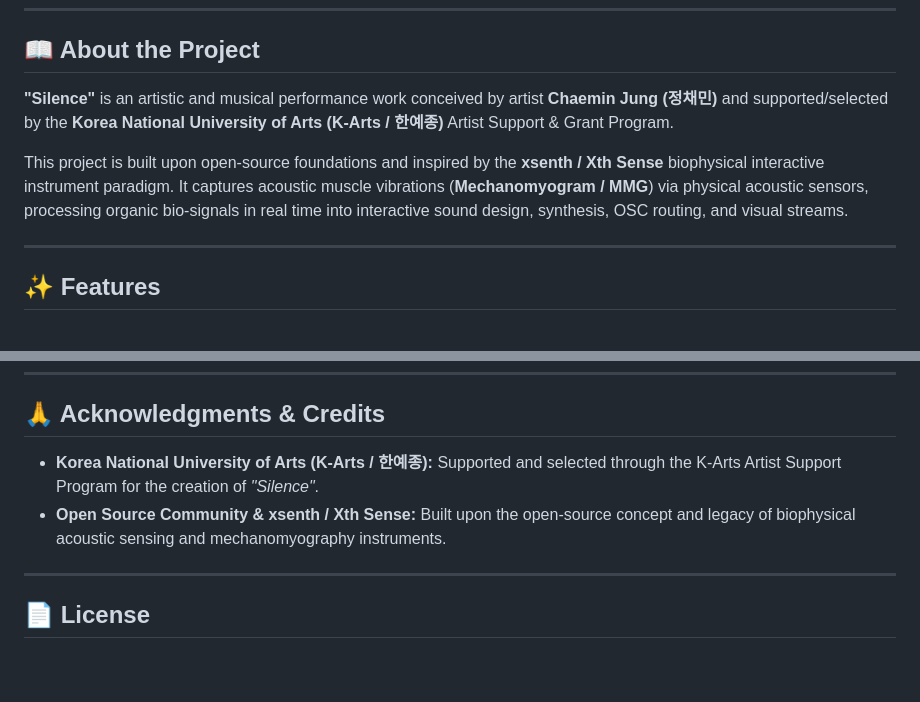
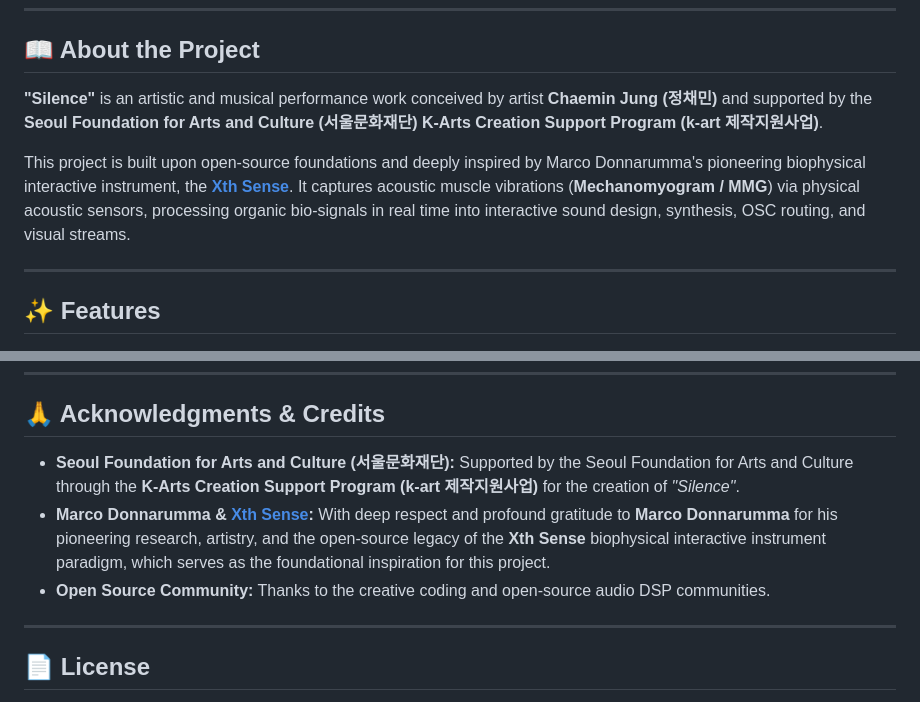
Before and after one commit to acornriver/mechanomyogram, a Markdown page: README.md, 2 parts joined by grey strips. GitHub-like rendering; blank space fills up the shorter version.

Commit message:
readme 오류 수정

```diff
--- a/README.md
+++ b/README.md
@@ -6,9 +6,9 @@ A real-time biophysical muscle sound interactive and DSP processing system devel
 
 ## 📖 About the Project
 
-**"Silence"** is an artistic and musical performance work conceived by artist **Chaemin Jung (정채민)** and supported/selected by the **Korea National University of Arts (K-Arts / 한예종)** Artist Support & Grant Program.
+**"Silence"** is an artistic and musical performance work conceived by artist **Chaemin Jung (정채민)** and supported by the **Seoul Foundation for Arts and Culture (서울문화재단) K-Arts Creation Support Program (k-art 제작지원사업)**.
 
-This project is built upon open-source foundations and inspired by the **xsenth / Xth Sense** biophysical interactive instrument paradigm. It captures acoustic muscle vibrations (**Mechanomyogram / MMG**) via physical acoustic sensors, processing organic bio-signals in real time into interactive sound design, synthesis, OSC routing, and visual streams.
+This project is built upon open-source foundations and deeply inspired by Marco Donnarumma's pioneering biophysical interactive instrument, the [**Xth Sense**](https://res.marcodonnarumma.com/projects/xth-sense/). It captures acoustic muscle vibrations (**Mechanomyogram / MMG**) via physical acoustic sensors, processing organic bio-signals in real time into interactive sound design, synthesis, OSC routing, and visual streams.
 
 ---
 
@@ -98,8 +98,9 @@ Alternatively, you can run components individually:
 
 ## 🙏 Acknowledgments & Credits
 
-- **Korea National University of Arts (K-Arts / 한예종):** Supported and selected through the K-Arts Artist Support Program for the creation of *"Silence"*.
-- **Open Source Community & xsenth / Xth Sense:** Built upon the open-source concept and legacy of biophysical acoustic sensing and mechanomyography instruments.
+- **Seoul Foundation for Arts and Culture (서울문화재단):** Supported by the Seoul Foundation for Arts and Culture through the **K-Arts Creation Support Program (k-art 제작지원사업)** for the creation of *"Silence"*.
+- **Marco Donnarumma & [Xth Sense](https://res.marcodonnarumma.com/projects/xth-sense/):** With deep respect and profound gratitude to **Marco Donnarumma** for his pioneering research, artistry, and the open-source legacy of the **Xth Sense** biophysical interactive instrument paradigm, which serves as the foundational inspiration for this project.
+- **Open Source Community:** Thanks to the creative coding and open-source audio DSP communities.
 
 ---
 
```
